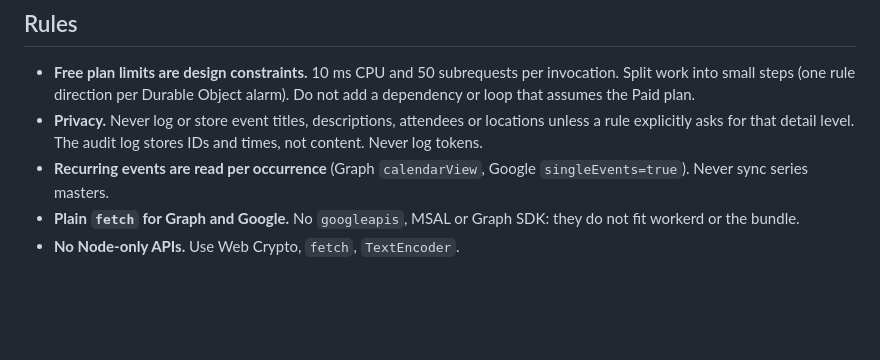
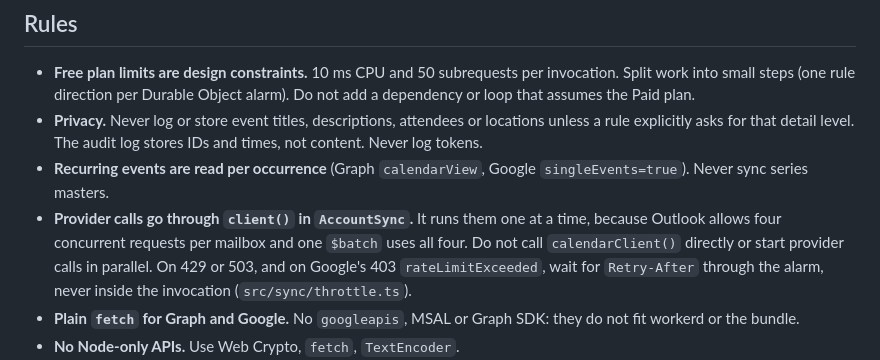
Before and after one commit to michaeljauk/slotmirror, a Markdown page: AGENTS.md, the part around the change. GitHub-like rendering; blank space fills up the shorter version.

```diff
--- a/AGENTS.md
+++ b/AGENTS.md
@@ -47,6 +47,11 @@ Local secrets live in `.dev.vars` (copy `.dev.vars.example`). Never commit `.dev
   log tokens.
 - **Recurring events are read per occurrence** (Graph `calendarView`, Google `singleEvents=true`).
   Never sync series masters.
+- **Provider calls go through `client()` in `AccountSync`.** It runs them one at a time, because
+  Outlook allows four concurrent requests per mailbox and one `$batch` uses all four. Do not call
+  `calendarClient()` directly or start provider calls in parallel. On 429 or 503, and on Google's
+  403 `rateLimitExceeded`, wait for `Retry-After` through the alarm, never inside the invocation
+  (`src/sync/throttle.ts`).
 - **Plain `fetch` for Graph and Google.** No `googleapis`, MSAL or Graph SDK: they do not fit
   workerd or the bundle.
 - **No Node-only APIs.** Use Web Crypto, `fetch`, `TextEncoder`.
```
Also changed, not shown: README.md (+21 -2 lines).
